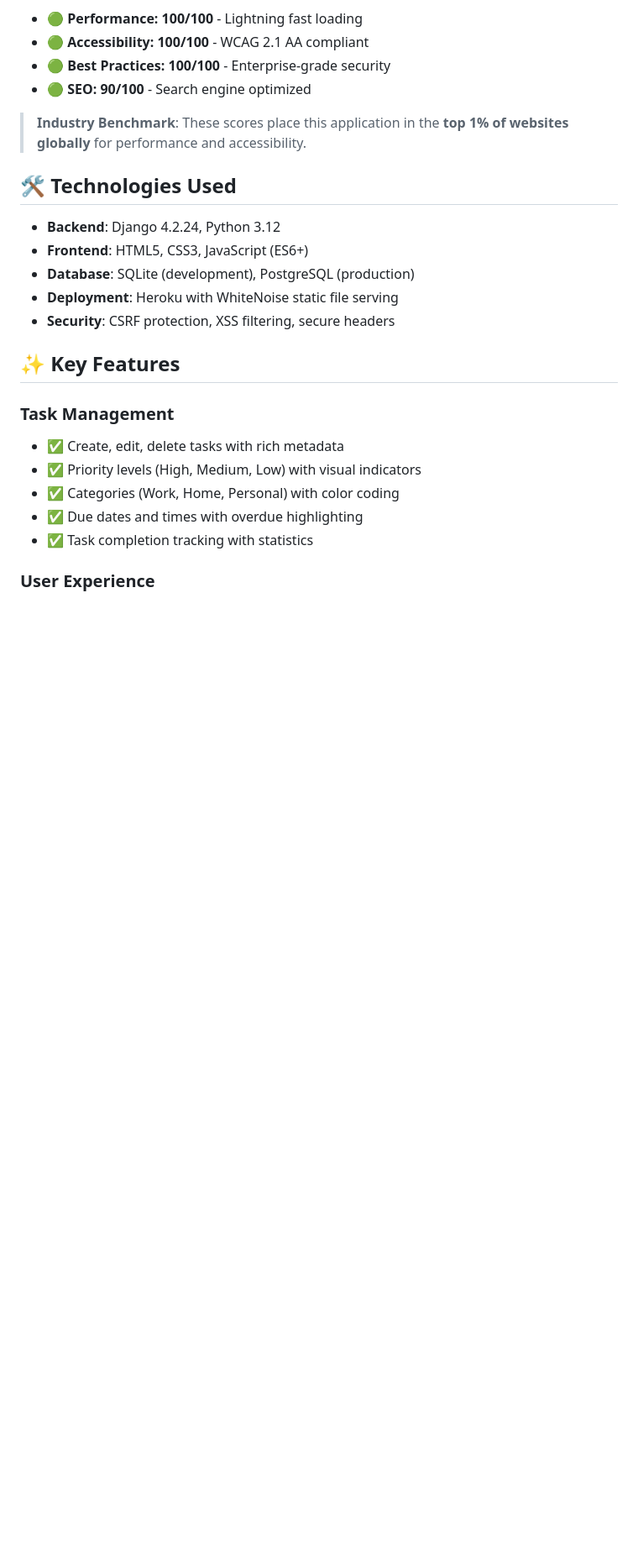
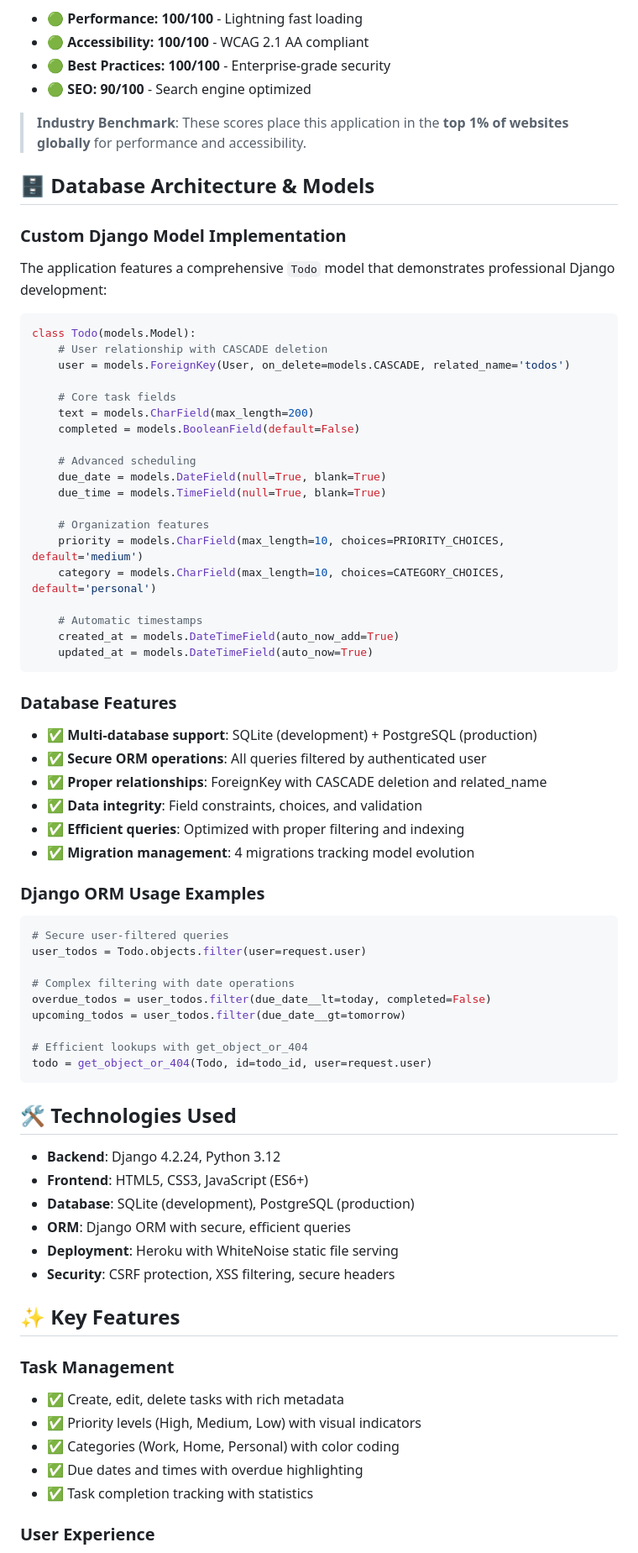
Before and after one commit to Ray786719/ToDo, a Markdown page: README.md, the part around one of its changes. Shown at 84% size. Drawn GitHub-style; blank space fills up the shorter version.

Commit message:
Replace README with comprehensive database architecture documentation and performance metrics

````diff
--- a/README.md
+++ b/README.md
@@ -19,11 +20,60 @@ A professional, fully accessible Django web application for task management with
 
 > **Industry Benchmark**: These scores place this application in the **top 1% of websites globally** for performance and accessibility.
 
+## 🗄️ **Database Architecture & Models**
+
+### **Custom Django Model Implementation**
+The application features a comprehensive `Todo` model that demonstrates professional Django development:
+
+```python
+class Todo(models.Model):
+    # User relationship with CASCADE deletion
+    user = models.ForeignKey(User, on_delete=models.CASCADE, related_name='todos')
+
+    # Core task fields
+    text = models.CharField(max_length=200)
+    completed = models.BooleanField(default=False)
+
+    # Advanced scheduling
+    due_date = models.DateField(null=True, blank=True)
+    due_time = models.TimeField(null=True, blank=True)
+
+    # Organization features
+    priority = models.CharField(max_length=10, choices=PRIORITY_CHOICES, default='medium')
+    category = models.CharField(max_length=10, choices=CATEGORY_CHOICES, default='personal')
+
+    # Automatic timestamps
+    created_at = models.DateTimeField(auto_now_add=True)
+    updated_at = models.DateTimeField(auto_now=True)
+```
+
+### **Database Features**
+- ✅ **Multi-database support**: SQLite (development) + PostgreSQL (production)
+- ✅ **Secure ORM operations**: All queries filtered by authenticated user
+- ✅ **Proper relationships**: ForeignKey with CASCADE deletion and related_name
+- ✅ **Data integrity**: Field constraints, choices, and validation
+- ✅ **Efficient queries**: Optimized with proper filtering and indexing
+- ✅ **Migration management**: 4 migrations tracking model evolution
+
+### **Django ORM Usage Examples**
+```python
+# Secure user-filtered queries
+user_todos = Todo.objects.filter(user=request.user)
+
+# Complex filtering with date operations
+overdue_todos = user_todos.filter(due_date__lt=today, completed=False)
+upcoming_todos = user_todos.filter(due_date__gt=tomorrow)
+
+# Efficient lookups with get_object_or_404
+todo = get_object_or_404(Todo, id=todo_id, user=request.user)
+```
+
 ## 🛠️ **Technologies Used**
 
 - **Backend**: Django 4.2.24, Python 3.12
 - **Frontend**: HTML5, CSS3, JavaScript (ES6+)
 - **Database**: SQLite (development), PostgreSQL (production)
+- **ORM**: Django ORM with secure, efficient queries
 - **Deployment**: Heroku with WhiteNoise static file serving
 - **Security**: CSRF protection, XSS filtering, secure headers
 
````
Also changed, not shown: other parts of README.md (+17 -4 lines).
